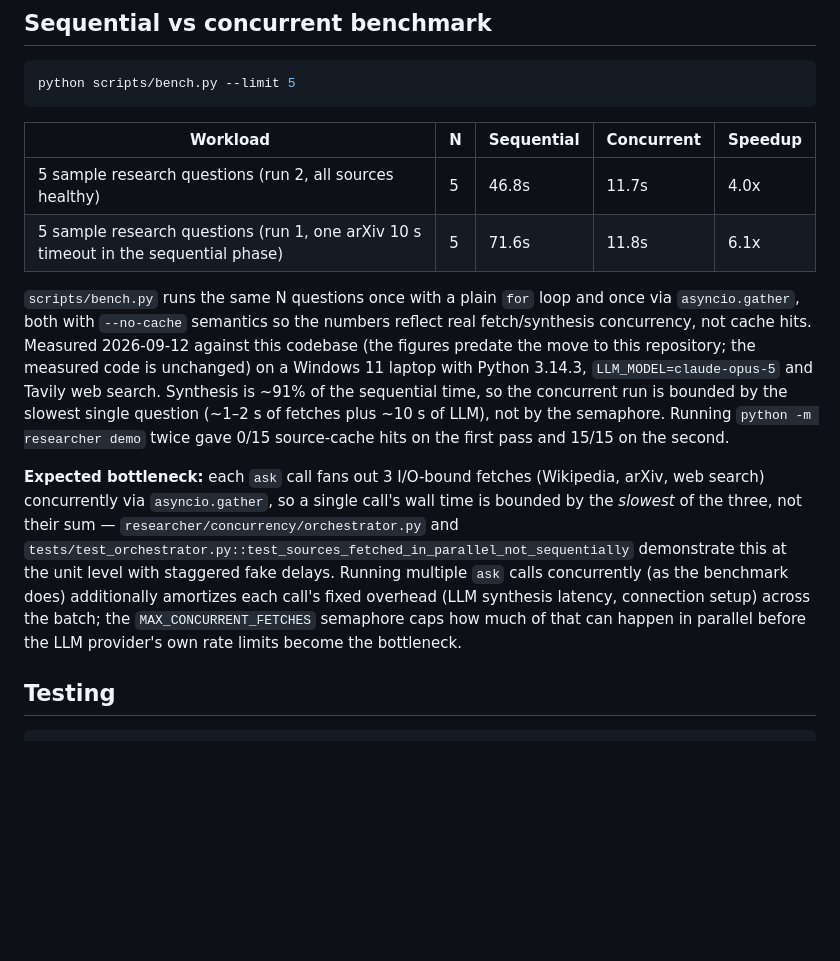
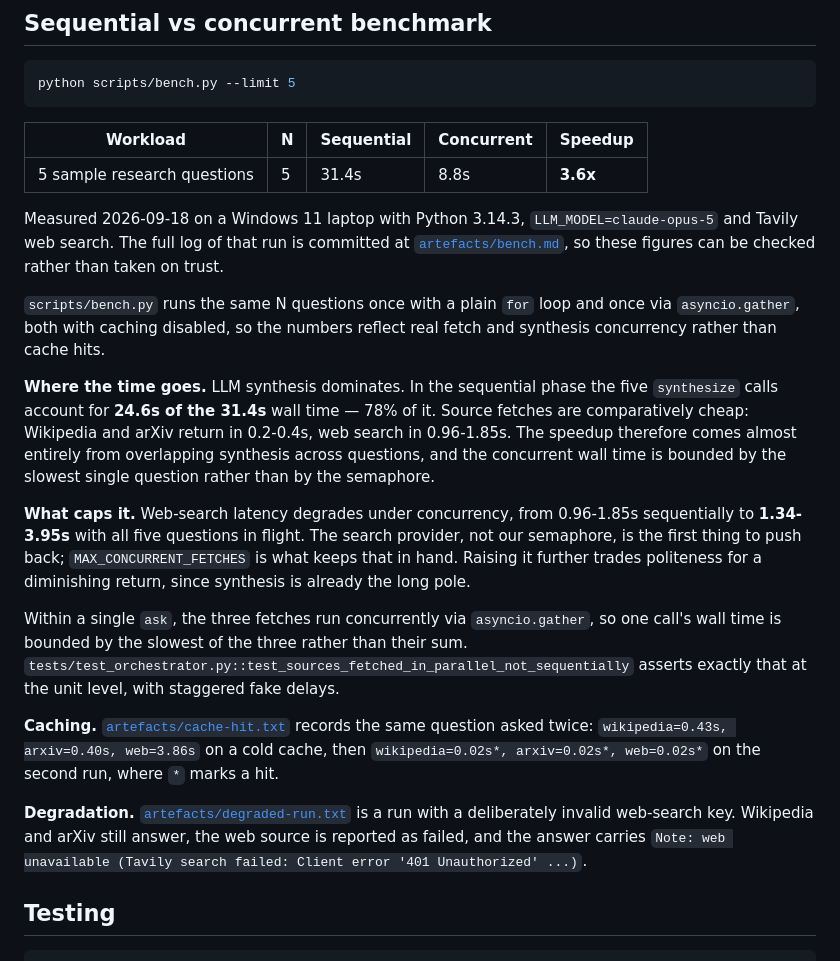
Before and after one commit to team-M503-SWE-06/research-assistant, a Markdown page: README.md, the part around the change. Rendered like a GitHub page; blank space fills up the shorter version.

Commit message:
docs: cite the team benchmark run in the README (#13)
The benchmark table quoted figures measured before this code moved to this
repository. artefacts/bench.md now holds a run of the code as it stands on
main, so cite that instead and drop the caveat.

31.4s sequential to 8.8s concurrent, a 3.6x speedup. Replace the hand-wavy
bottleneck paragraph with what the log actually shows: synthesis accounts for
24.6s of the 31.4s sequential wall time, and web-search latency degrades from
0.96-1.85s to 1.34-3.95s under concurrency, so the provider pushes back well
before our semaphore does.

Also link the cache and degradation artefacts, which evidence two behaviours
the README previously only asserted.

```diff
--- a/README.md
+++ b/README.md
@@ -110,12 +110,43 @@ python scripts/bench.py --limit 5
 
 | Workload | N | Sequential | Concurrent | Speedup |
 |---|---|---|---|---|
-| 5 sample research questions (run 2, all sources healthy) | 5 | 46.8s | 11.7s | 4.0x |
-| 5 sample research questions (run 1, one arXiv 10 s timeout in the sequential phase) | 5 | 71.6s | 11.8s | 6.1x |
+| 5 sample research questions | 5 | 31.4s | 8.8s | **3.6x** |
 
-`scripts/bench.py` runs the same N questions once with a plain `for` loop and once via `asyncio.gather`, both with `--no-cache` semantics so the numbers reflect real fetch/synthesis concurrency, not cache hits. Measured 2026-09-12 against this codebase (the figures predate the move to this repository; the measured code is unchanged) on a Windows 11 laptop with Python 3.14.3, `LLM_MODEL=claude-opus-5` and Tavily web search. Synthesis is ~91% of the sequential time, so the concurrent run is bounded by the slowest single question (~1–2 s of fetches plus ~10 s of LLM), not by the semaphore. Running `python -m researcher demo` twice gave 0/15 source-cache hits on the first pass and 15/15 on the second.
+Measured 2026-09-18 on a Windows 11 laptop with Python 3.14.3,
+`LLM_MODEL=claude-opus-5` and Tavily web search. The full log of that run is committed at
+[`artefacts/bench.md`](artefacts/bench.md), so these figures can be checked rather than
+taken on trust.
 
-**Expected bottleneck:** each `ask` call fans out 3 I/O-bound fetches (Wikipedia, arXiv, web search) concurrently via `asyncio.gather`, so a single call's wall time is bounded by the *slowest* of the three, not their sum — `researcher/concurrency/orchestrator.py` and `tests/test_orchestrator.py::test_sources_fetched_in_parallel_not_sequentially` demonstrate this at the unit level with staggered fake delays. Running multiple `ask` calls concurrently (as the benchmark does) additionally amortizes each call's fixed overhead (LLM synthesis latency, connection setup) across the batch; the `MAX_CONCURRENT_FETCHES` semaphore caps how much of that can happen in parallel before the LLM provider's own rate limits become the bottleneck.
+`scripts/bench.py` runs the same N questions once with a plain `for` loop and once via
+`asyncio.gather`, both with caching disabled, so the numbers reflect real fetch and
+synthesis concurrency rather than cache hits.
+
+**Where the time goes.** LLM synthesis dominates. In the sequential phase the five
+`synthesize` calls account for **24.6s of the 31.4s** wall time — 78% of it. Source
+fetches are comparatively cheap: Wikipedia and arXiv return in 0.2-0.4s, web search in
+0.96-1.85s. The speedup therefore comes almost entirely from overlapping synthesis across
+questions, and the concurrent wall time is bounded by the slowest single question rather
+than by the semaphore.
+
+**What caps it.** Web-search latency degrades under concurrency, from 0.96-1.85s
+sequentially to **1.34-3.95s** with all five questions in flight. The search provider, not
+our semaphore, is the first thing to push back; `MAX_CONCURRENT_FETCHES` is what keeps
+that in hand. Raising it further trades politeness for a diminishing return, since
+synthesis is already the long pole.
+
+Within a single `ask`, the three fetches run concurrently via `asyncio.gather`, so one
+call's wall time is bounded by the slowest of the three rather than their sum.
+`tests/test_orchestrator.py::test_sources_fetched_in_parallel_not_sequentially` asserts
+exactly that at the unit level, with staggered fake delays.
+
+**Caching.** [`artefacts/cache-hit.txt`](artefacts/cache-hit.txt) records the same question
+asked twice: `wikipedia=0.43s, arxiv=0.40s, web=3.86s` on a cold cache, then
+`wikipedia=0.02s*, arxiv=0.02s*, web=0.02s*` on the second run, where `*` marks a hit.
+
+**Degradation.** [`artefacts/degraded-run.txt`](artefacts/degraded-run.txt) is a run with a
+deliberately invalid web-search key. Wikipedia and arXiv still answer, the web source is
+reported as failed, and the answer carries
+`Note: web unavailable (Tavily search failed: Client error '401 Unauthorized' ...)`.
 
 ## Testing
 
```
